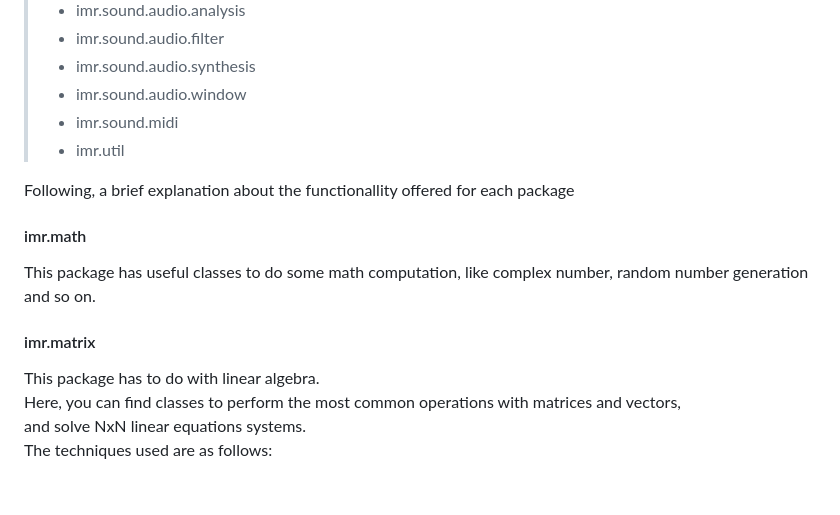
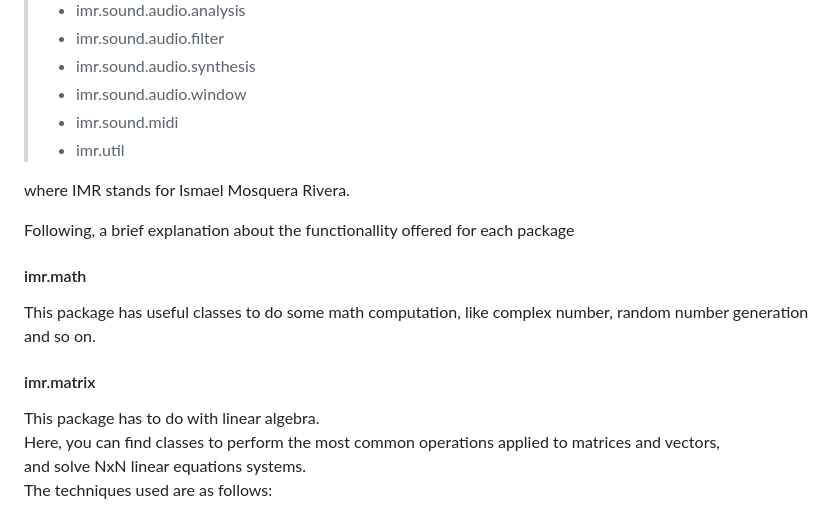
Before and after one commit to ismaelmosquera/imrlib, a Markdown page: readme.md, the part around the change. GitHub-like rendering; blank space fills up the shorter version.

```diff
--- a/readme.md
+++ b/readme.md
@@ -19,6 +19,8 @@ This is a Java implementation as a library having the following packages:
 > - imr.util
 >
 
+where IMR stands for Ismael Mosquera Rivera.
+
 Following, a brief explanation about the functionallity offered for each package
 
 #### imr.math
@@ -26,7 +28,7 @@ This package has useful classes to do some math computation, like complex number
 
 #### imr.matrix
 This package has to do with linear algebra.
-Here, you can find classes to perform the most common operations with matrices and vectors,
+Here, you can find classes to perform the most common operations applied to matrices and vectors,
 and solve NxN linear equations systems.
 The techniques used are as follows:
 >
```
